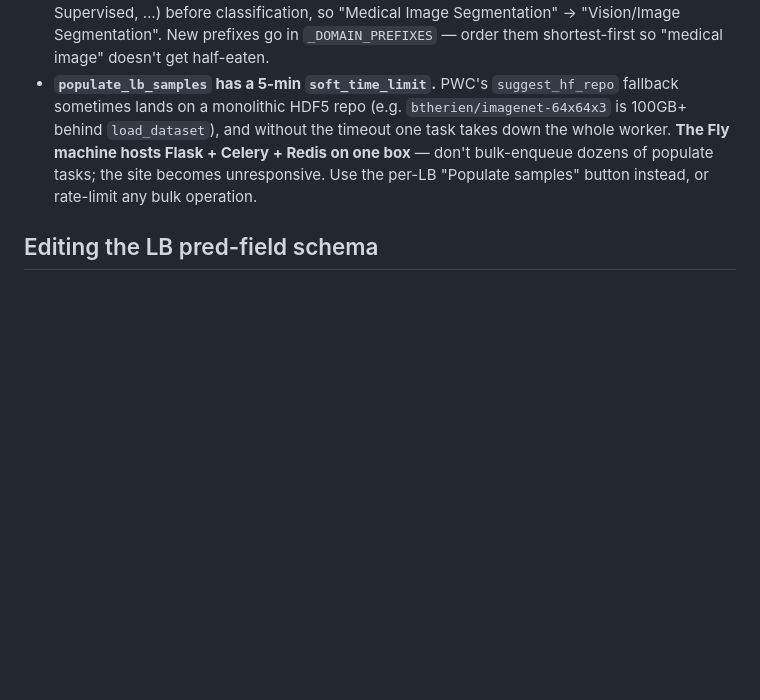
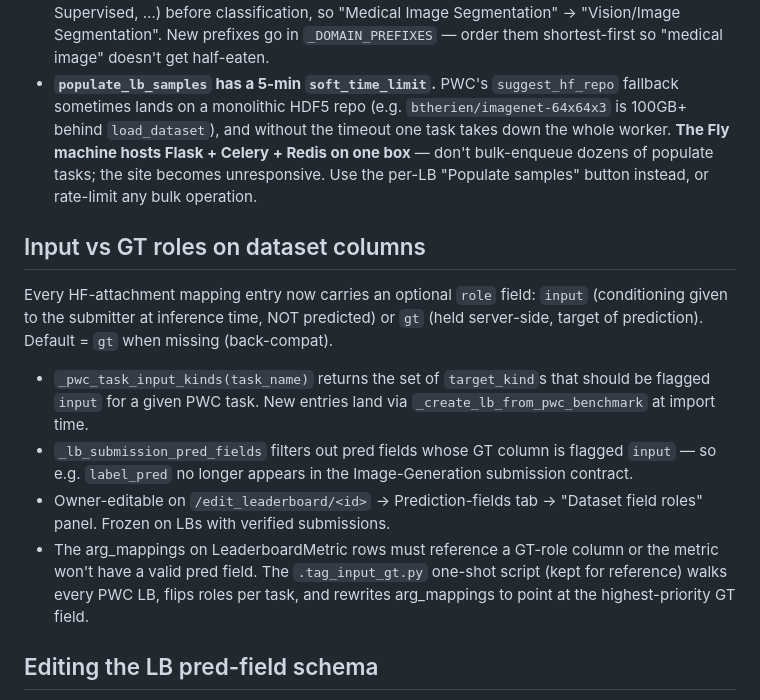
Before and after one commit to yakirma/BenchHub, a Markdown page: CLAUDE.md, the part around the change. Drawn GitHub-style; blank space fills up the shorter version.

Commit message:
docs(claude.md): input vs GT roles on dataset columns
Co-Authored-By: Claude Opus 4.7 (1M context) <noreply@anthropic.com>

```diff
--- a/CLAUDE.md
+++ b/CLAUDE.md
@@ -124,6 +124,13 @@ There is no Alembic. `check_and_migrate_db()` (called from `if __name__ == '__ma
 - **`_pwc_task_to_category` strips domain prefixes** (Medical, Aerial, Satellite, Few-Shot, Self-Supervised, …) before classification, so "Medical Image Segmentation" → "Vision/Image Segmentation". New prefixes go in `_DOMAIN_PREFIXES` — order them shortest-first so "medical image" doesn't get half-eaten.
 - **`populate_lb_samples` has a 5-min `soft_time_limit`.** PWC's `suggest_hf_repo` fallback sometimes lands on a monolithic HDF5 repo (e.g. `btherien/imagenet-64x64x3` is 100GB+ behind `load_dataset`), and without the timeout one task takes down the whole worker. **The Fly machine hosts Flask + Celery + Redis on one box** — don't bulk-enqueue dozens of populate tasks; the site becomes unresponsive. Use the per-LB "Populate samples" button instead, or rate-limit any bulk operation.
 
+## Input vs GT roles on dataset columns
+Every HF-attachment mapping entry now carries an optional `role` field: `input` (conditioning given to the submitter at inference time, NOT predicted) or `gt` (held server-side, target of prediction). Default = `gt` when missing (back-compat).
+- `_pwc_task_input_kinds(task_name)` returns the set of `target_kind`s that should be flagged `input` for a given PWC task. New entries land via `_create_lb_from_pwc_benchmark` at import time.
+- `_lb_submission_pred_fields` filters out pred fields whose GT column is flagged `input` — so e.g. `label_pred` no longer appears in the Image-Generation submission contract.
+- Owner-editable on `/edit_leaderboard/<id>` → Prediction-fields tab → "Dataset field roles" panel. Frozen on LBs with verified submissions.
+- The arg_mappings on LeaderboardMetric rows must reference a GT-role column or the metric won't have a valid pred field. The `.tag_input_gt.py` one-shot script (kept for reference) walks every PWC LB, flips roles per task, and rewrites arg_mappings to point at the highest-priority GT field.
+
 ## Editing the LB pred-field schema
 - Owner/admin can edit each LB's prediction-field schema on `/edit_leaderboard/<id>` → "Prediction fields" tab. Each row: name (`<x>_pred`), kind (`image`/`mask`/`depth`/`audio`/`scalar`/`text`/`json`/`histogram`), description, remove. Add-row button for extras.
 - Frozen once **verified** submissions exist (mirrored PWC submissions don't count) — changing kinds afterwards would silently re-interpret existing prediction files through the wrong decoder. Delete the verified subs to unlock.
```
